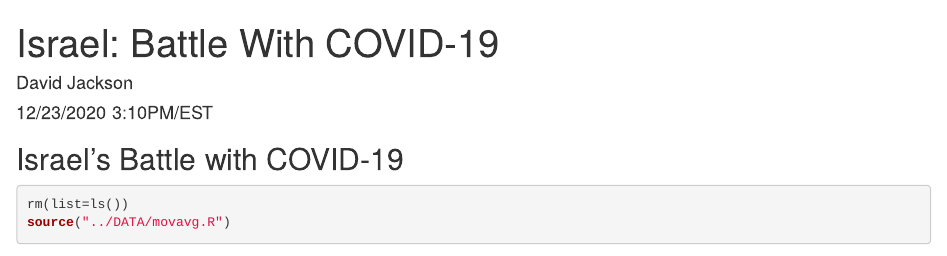
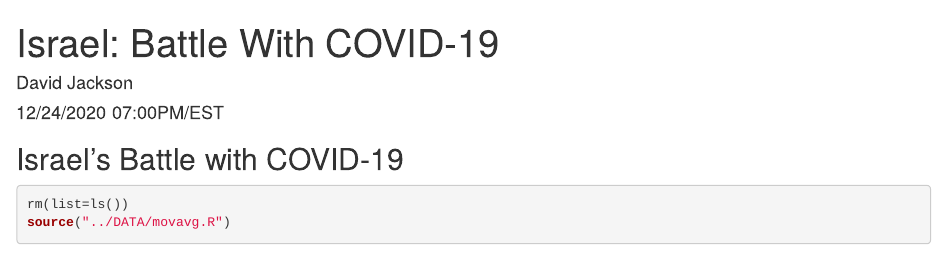
Before and after one commit to davidjayjackson/COVID-19-Israel, an R Markdown document (index.Rmd): the page in a window 1100 px wide, from its top. Rendered offline with R 4.5, knitr and Pandoc, with nearby package versions; some code elsewhere in the file could not run offline.

Commit message:
Updated 2020-12-24

```diff
--- a/index.Rmd
+++ b/index.Rmd
@@ -1,7 +1,7 @@
 ---
 title: 'Israel: Battle With COVID-19'
 author: "David Jackson"
-date: "12/23/2020 3:10PM/EST"
+date: "12/24/2020 07:00PM/EST"
 output:
   html_document:
     fig_width: 9
```
